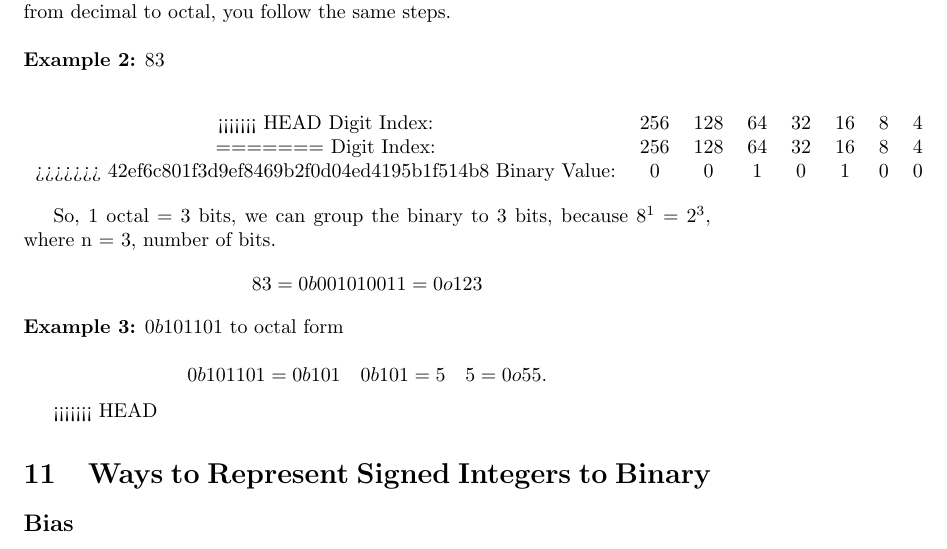
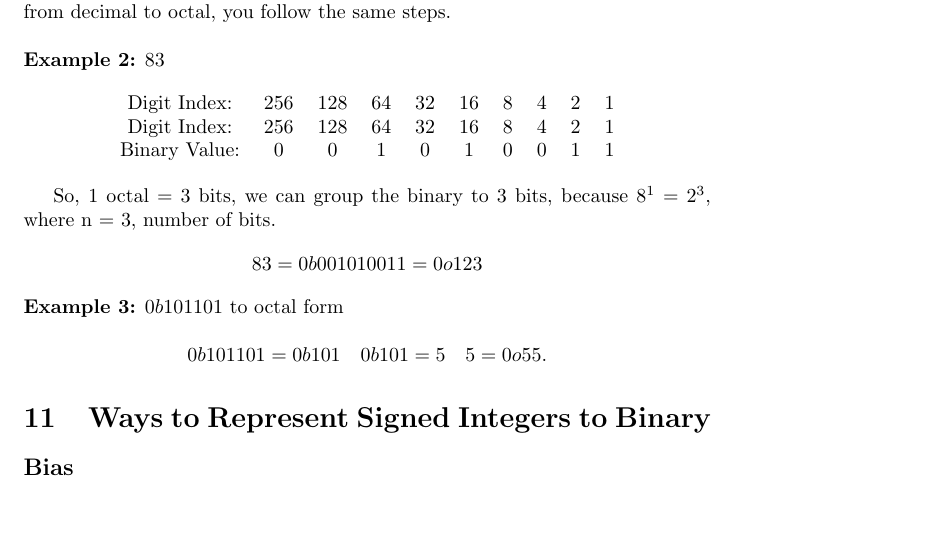
Before and after one commit to cesarmars/notes-repo, a LaTeX document (lec1/note1_numRep.tex): part of page 8 of 13, cut so that both start at the same text, the shorter picture padded with empty space. Compiled offline with pdfLaTeX.

Commit message:
Fixed bug in tex file

```diff
--- a/lec1/note1_numRep.tex
+++ b/lec1/note1_numRep.tex
@@ -445,11 +445,8 @@ the same steps. \\
 
 \begin{center}
 \begin{tabular}{c c c c c c c c c c}
-<<<<<<< HEAD
 Digit Index: & 256 & 128 & 64 & 32 & 16 & 8 & 4 & 2 & 1 \\
-=======
 Digit Index: & 256 & 128 & 64 & 32 & 16 & 8 & 4 & 2 & 1 \\
->>>>>>> 42ef6c801f3d9ef8469b2f0d04ed4195b1f514b8
 Binary Value: & 0 & 0 & 1 & 0 & 1 & 0 & 0 & 1 & 1 \\
 \end{tabular}
 \end{center}
@@ -466,7 +463,6 @@ of bits.
 0b101101 = 0b101\quad 0b101 = 5\quad 5 = 0o55.
 \]
 
-<<<<<<< HEAD
 \section{Ways to Represent Signed Integers to Binary}
 \subsection*{Bias}
 \textit{Bias:} A fixed number added to a value so that the signed value is represented as a unsigned binary value. \\
```
Also changed, not shown: lec1/note1_numRep.pdf, 1 other file.
